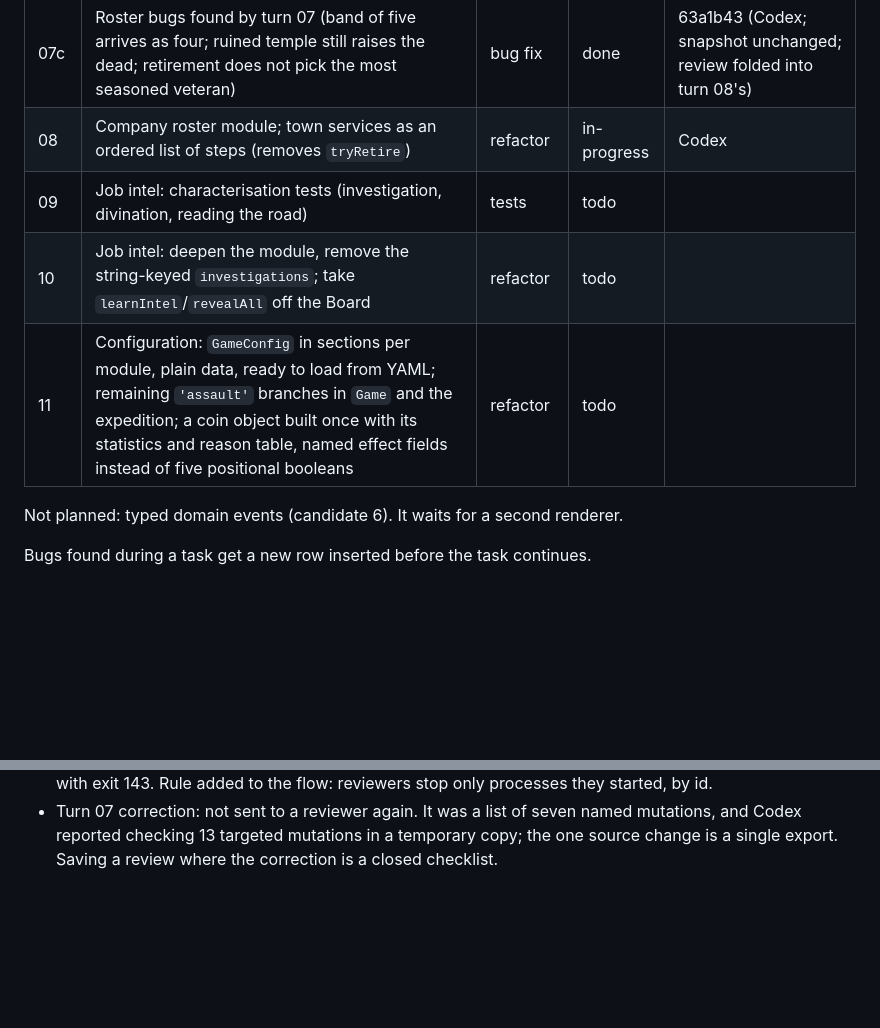
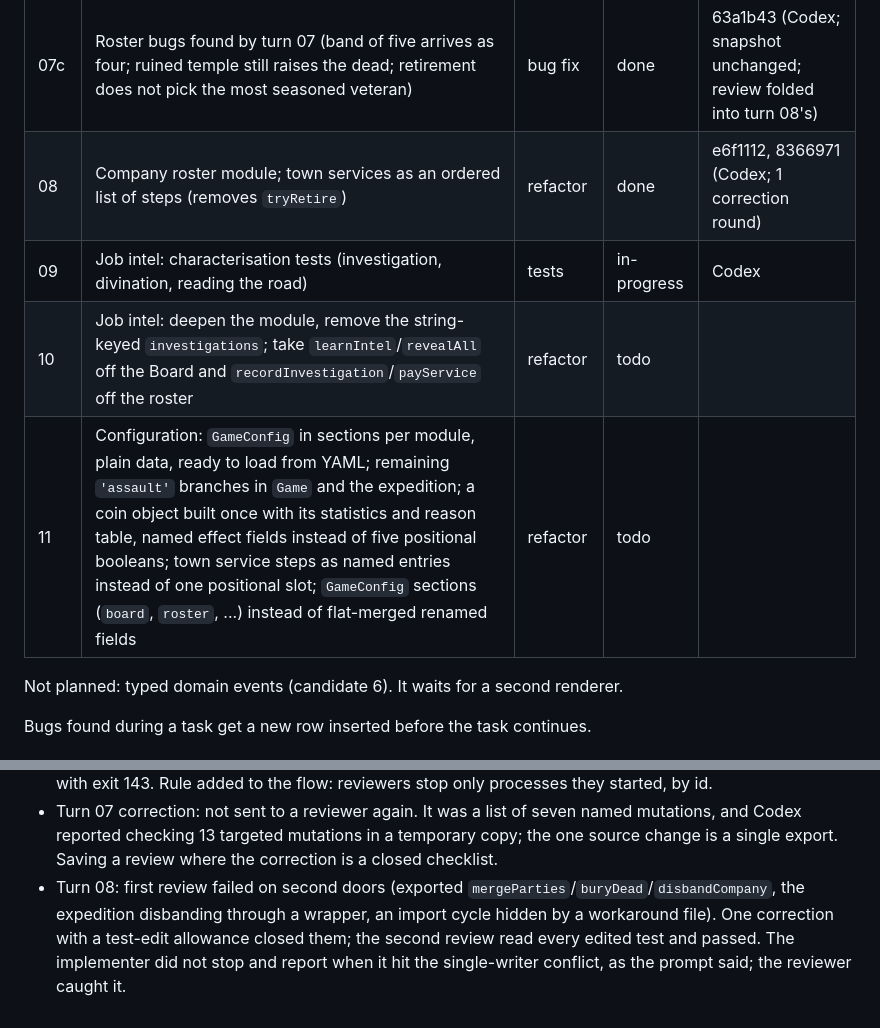
Before and after one commit to carloscasalar/d20-idle-town, a Markdown page: .scratch/architecture-flow/PLAN.md, 2 parts joined by grey strips. GitHub-like rendering; blank space fills up the shorter version.

Commit message:
docs: close turn 08 and start turn 09
Co-Authored-By: Claude Opus 5.5 <noreply@anthropic.com>

```diff
--- a/.scratch/architecture-flow/PLAN.md
+++ b/.scratch/architecture-flow/PLAN.md
@@ -19,10 +19,10 @@ Status values: `todo`, `in-progress`, `done`, `blocked`.
 | 07 | Company roster: characterisation tests (arrivals, recruiting, merging, retirement) | tests | done | beb00ac (Cursor), 1e6902c (Codex correction; 13 targeted mutations caught, not re-reviewed) |
 | 07b | The long simulation tests time out on a slow machine | test fix | done | 1d5e6ef (Codex; per-tick checking cut from about 5 s to under 2 s a run) |
 | 07c | Roster bugs found by turn 07 (band of five arrives as four; ruined temple still raises the dead; retirement does not pick the most seasoned veteran) | bug fix | done | 63a1b43 (Codex; snapshot unchanged; review folded into turn 08's) |
-| 08 | Company roster module; town services as an ordered list of steps (removes `tryRetire`) | refactor | in-progress | Codex |
-| 09 | Job intel: characterisation tests (investigation, divination, reading the road) | tests | todo | |
-| 10 | Job intel: deepen the module, remove the string-keyed `investigations`; take `learnIntel`/`revealAll` off the Board | refactor | todo | |
-| 11 | Configuration: `GameConfig` in sections per module, plain data, ready to load from YAML; remaining `'assault'` branches in `Game` and the expedition; a coin object built once with its statistics and reason table, named effect fields instead of five positional booleans | refactor | todo | |
+| 08 | Company roster module; town services as an ordered list of steps (removes `tryRetire`) | refactor | done | e6f1112, 8366971 (Codex; 1 correction round) |
+| 09 | Job intel: characterisation tests (investigation, divination, reading the road) | tests | in-progress | Codex |
+| 10 | Job intel: deepen the module, remove the string-keyed `investigations`; take `learnIntel`/`revealAll` off the Board and `recordInvestigation`/`payService` off the roster | refactor | todo | |
+| 11 | Configuration: `GameConfig` in sections per module, plain data, ready to load from YAML; remaining `'assault'` branches in `Game` and the expedition; a coin object built once with its statistics and reason table, named effect fields instead of five positional booleans; town service steps as named entries instead of one positional slot; `GameConfig` sections (`board`, `roster`, ...) instead of flat-merged renamed fields | refactor | todo | |
 
 Not planned: typed domain events (candidate 6). It waits for a second renderer.
 
@@ -59,3 +59,4 @@ Bugs found during a task get a new row inserted before the task continues.
 - Turn 07 review (Sonnet): 86 mutations, 67 caught; seven real gaps, correction prompt queued until 07b ends (one implementer in the tree at a time).
 - Incident: the reviewer ran `pkill -f vitest` to clear its own hung mutation run, which also matched the Cursor 07b process (its prompt text contains "vitest"). That, not only the reconnects, is what killed 07b with exit 143. Rule added to the flow: reviewers stop only processes they started, by id.
 - Turn 07 correction: not sent to a reviewer again. It was a list of seven named mutations, and Codex reported checking 13 targeted mutations in a temporary copy; the one source change is a single export. Saving a review where the correction is a closed checklist.
+- Turn 08: first review failed on second doors (exported `mergeParties`/`buryDead`/`disbandCompany`, the expedition disbanding through a wrapper, an import cycle hidden by a workaround file). One correction with a test-edit allowance closed them; the second review read every edited test and passed. The implementer did not stop and report when it hit the single-writer conflict, as the prompt said; the reviewer caught it.
```
